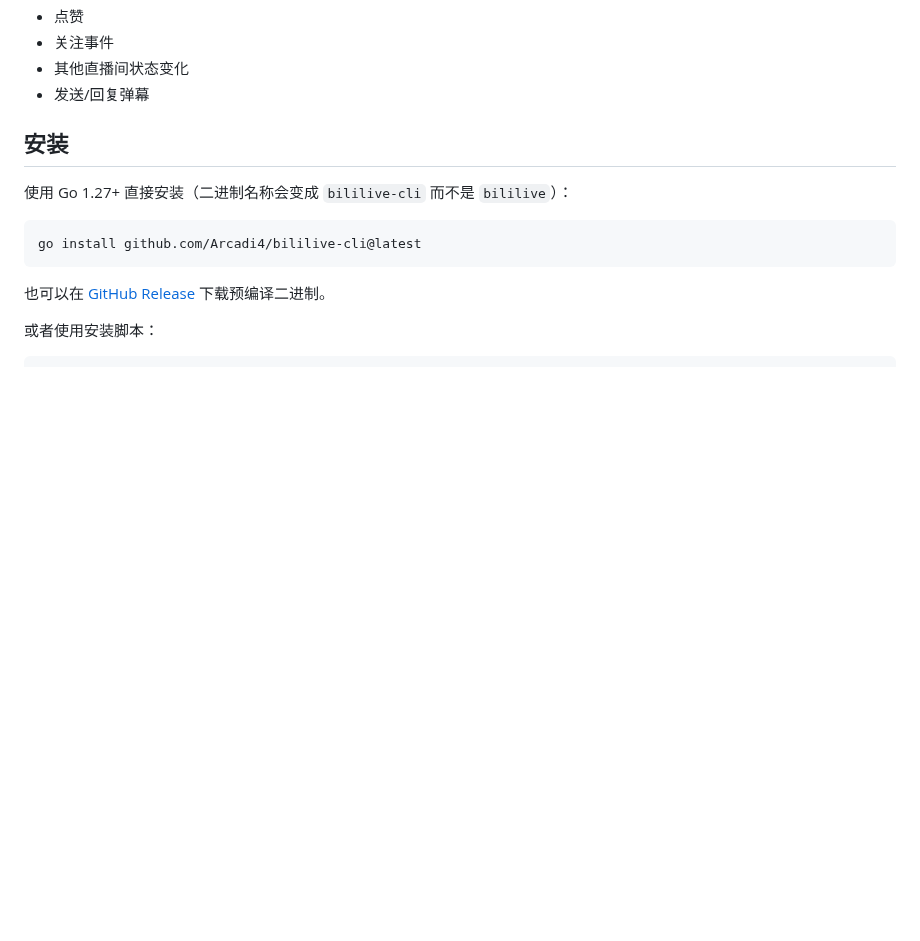
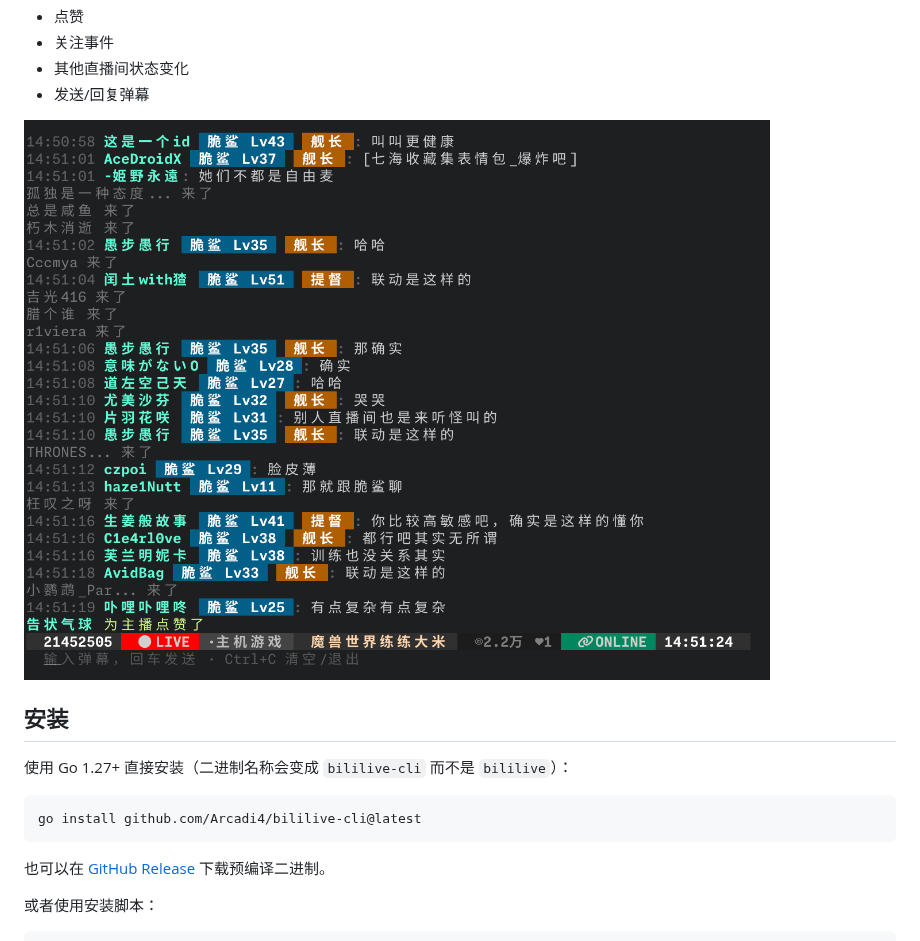
Before and after one commit to Arcadi4/bililive-cli, a Markdown page: README.zh.md, the part around the change. GitHub-like rendering; pictures changed too: img/demo.png (added); blank space fills up the shorter version.

```diff
--- a/README.zh.md
+++ b/README.zh.md
@@ -25,6 +25,8 @@ bilibili终端弹幕姬
 - 关注事件
 - 其他直播间状态变化
 - 发送/回复弹幕
+
+<img src="img/demo.png" align="center" alt="demo"/>
 
 ## 安装
 
```
Also changed, not shown: README.md (+2 -0 lines).
